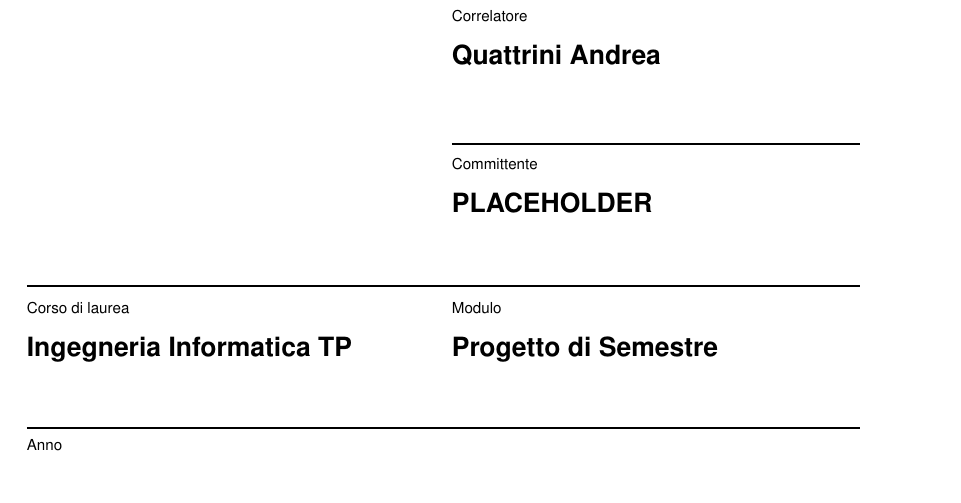
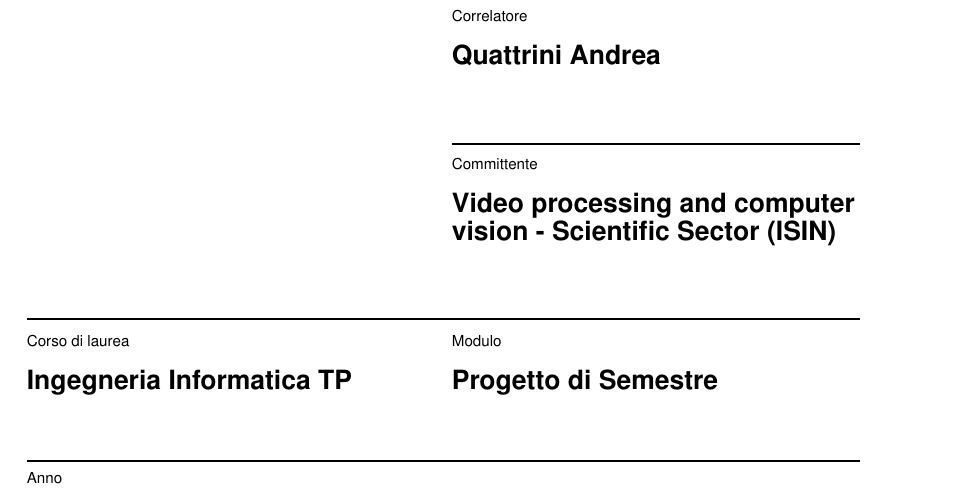
Before and after one commit to VavassoriEnrico/magic-eraser, a LaTeX thesis (documentation/latex/document.tex): part of page 1 of 24, cut so that both start at the same text. Compiled offline with pdfLaTeX.

Commit message:
reformatted

```diff
--- a/documentation/latex/document.tex
+++ b/documentation/latex/document.tex
@@ -31,7 +31,7 @@
 \studente{Abate Luca \vspace{1em}\\ Vavassori Enrico}
 \relatore{Gremlich Giuliano}
 \correlatore{Quattrini Andrea}
-\committente{PLACEHOLDER}
+\committente{Video processing and computer vision - Scientific Sector (ISIN)}
 \corso{Ingegneria Informatica TP}
 \modulo{Progetto di Semestre}
 \anno{2026}
```
Also changed, not shown: documentation/latex/document.pdf, 5 other files.
